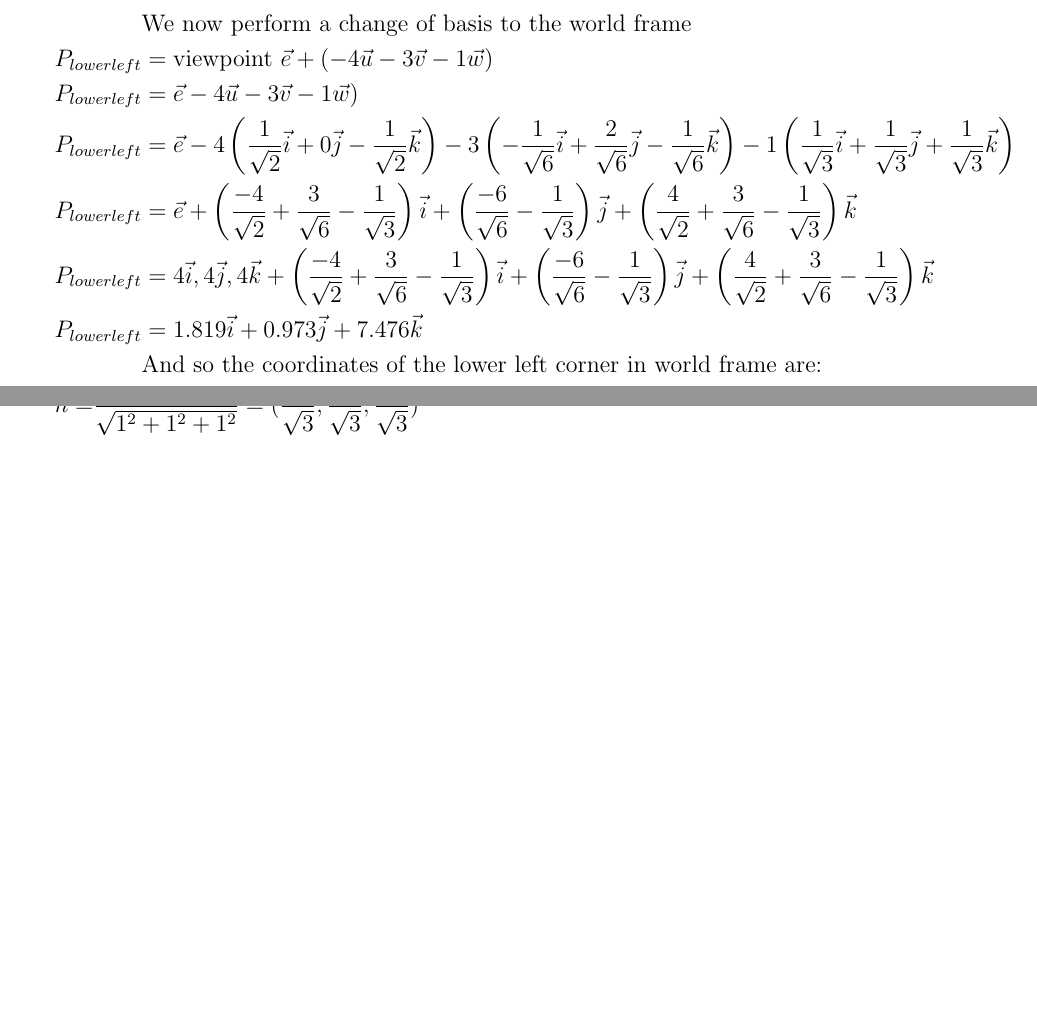
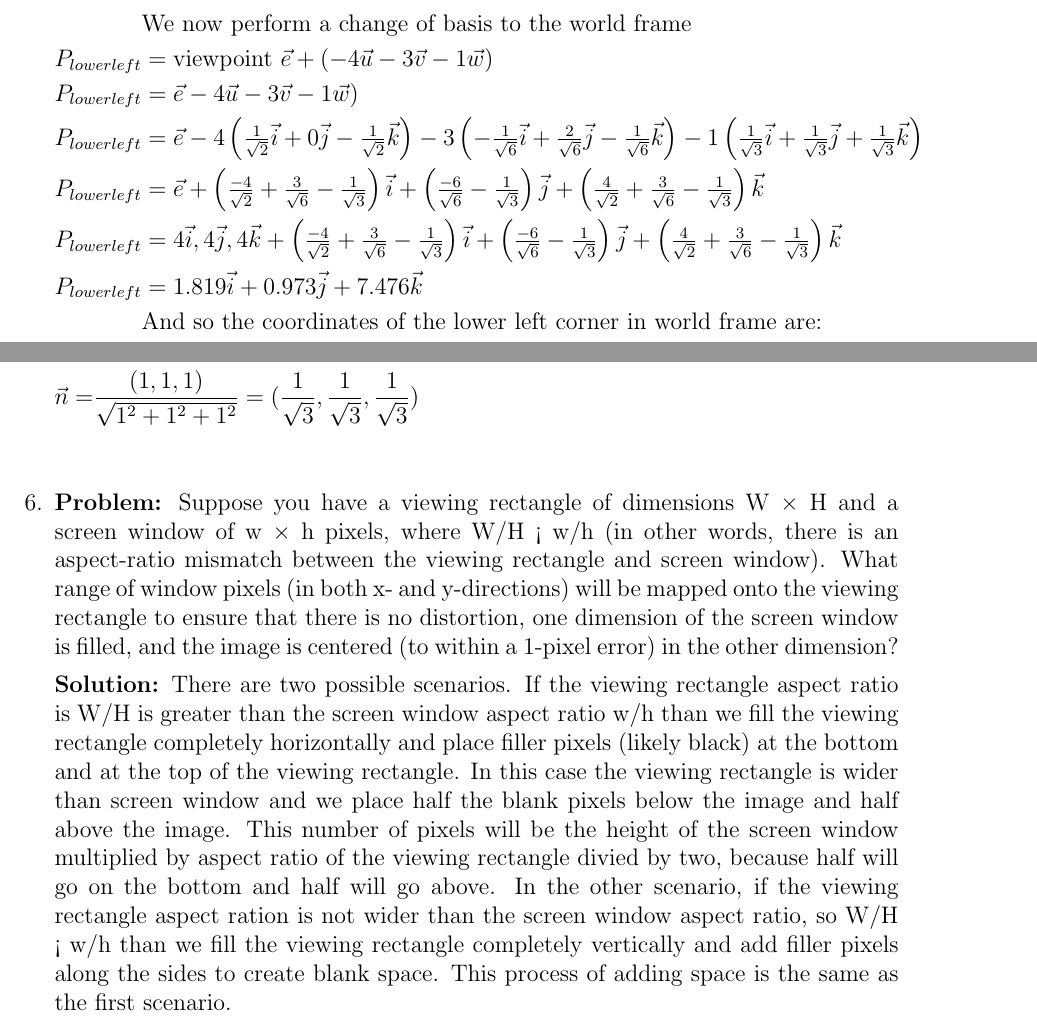
Before and after one commit to carmi/comp356, a LaTeX problem sheet (2a/hw2a.tex): two parts of pages 2 and 6 of 6, joined at a grey line, cut so that both start at the same text, the shorter picture padded with empty space. Compiled offline with pdfLaTeX.

Commit message:
finished

```diff
--- a/2a/hw2a.tex
+++ b/2a/hw2a.tex
@@ -55,9 +55,9 @@
             &\text{We now perform a change of basis to the world frame}\\
             P_{lower left} &= \text{viewpoint $\vec{e}$} + (-4\vec{u} - 3\vec{v} -1\vec{w})\\
             P_{lower left} &= \vec{e} -4\vec{u} - 3\vec{v} -1\vec{w})\\
-            P_{lower left} &= \vec{e} -4\left(\frac{1}{\sqrt{2}}\vec{i} + 0\vec{j} -\frac{1}{\sqrt{2}}\vec{k}\right) - 3\left( -\frac{1}{\sqrt{6}}\vec{i} + \frac{2}{\sqrt{6}}\vec{j} -\frac{1}{\sqrt{6}}\vec{k} \right) - 1\left(\frac{1}{\sqrt{3}}\vec{i} + \frac{1}{\sqrt{3}}\vec{j} + \frac{1}{\sqrt{3}}\vec{k}\right)\\
-            P_{lower left} &= \vec{e} + \left( \frac{-4}{\sqrt{2}} + \frac{3}{\sqrt{6}} -\frac{1}{\sqrt{3}} \right) \vec{i} + \left(\frac{-6}{\sqrt{6}} - \frac{1}{\sqrt{3}} \right) \vec{j} + \left( \frac{4}{\sqrt{2}} +\frac{3}{\sqrt{6}} - \frac{1}{\sqrt{3}} \right) \vec{k}\\
-            P_{lower left} &= 4\vec{i}, 4\vec{j}, 4\vec{k} + \left( \frac{-4}{\sqrt{2}} + \frac{3}{\sqrt{6}} -\frac{1}{\sqrt{3}} \right) \vec{i} + \left(\frac{-6}{\sqrt{6}} - \frac{1}{\sqrt{3}} \right) \vec{j} + \left( \frac{4}{\sqrt{2}} +\frac{3}{\sqrt{6}} - \frac{1}{\sqrt{3}} \right) \vec{k}\\
+            P_{lower left} &= \vec{e} -4\left(\tfrac{1}{\sqrt{2}}\vec{i} + 0\vec{j} -\tfrac{1}{\sqrt{2}}\vec{k}\right) - 3\left( -\tfrac{1}{\sqrt{6}}\vec{i} + \tfrac{2}{\sqrt{6}}\vec{j} -\tfrac{1}{\sqrt{6}}\vec{k} \right) - 1\left(\tfrac{1}{\sqrt{3}}\vec{i} + \tfrac{1}{\sqrt{3}}\vec{j} + \tfrac{1}{\sqrt{3}}\vec{k}\right)\\
+            P_{lower left} &= \vec{e} + \left( \tfrac{-4}{\sqrt{2}} + \tfrac{3}{\sqrt{6}} -\tfrac{1}{\sqrt{3}} \right) \vec{i} + \left(\tfrac{-6}{\sqrt{6}} - \tfrac{1}{\sqrt{3}} \right) \vec{j} + \left( \tfrac{4}{\sqrt{2}} +\tfrac{3}{\sqrt{6}} - \tfrac{1}{\sqrt{3}} \right) \vec{k}\\
+            P_{lower left} &= 4\vec{i}, 4\vec{j}, 4\vec{k} + \left( \tfrac{-4}{\sqrt{2}} + \tfrac{3}{\sqrt{6}} -\tfrac{1}{\sqrt{3}} \right) \vec{i} + \left(\tfrac{-6}{\sqrt{6}} - \tfrac{1}{\sqrt{3}} \right) \vec{j} + \left( \tfrac{4}{\sqrt{2}} +\tfrac{3}{\sqrt{6}} - \tfrac{1}{\sqrt{3}} \right) \vec{k}\\
             P_{lower left} &= 1.819\vec{i} + 0.973\vec{j} + 7.476\vec{k}\\
             &\text{And so the coordinates of the lower left corner in world frame are:}\\
             P_{lower left} &= (1.819, 0.973, 7.476)\\
@@ -215,6 +215,8 @@
         \vec{n} =& \frac{(1,1,1)}{\sqrt{1^2 + 1^2 + 1^2}} = (\frac{1}{\sqrt{3}}, \frac{1}{\sqrt{3}}, \frac{1}{\sqrt{3}})\\
     \end{align*}
 
+    \item \textbf{Problem:} Suppose you have a viewing rectangle of dimensions W × H and a screen window of w × h pixels, where W/H < w/h (in other words, there is an aspect-ratio mismatch between the viewing rectangle and screen window). What range of window pixels (in both x- and y-directions) will be mapped onto the viewing rectangle to ensure that there is no distortion, one dimension of the screen window is filled, and the image is centered (to within a 1-pixel error) in the other dimension?
 
+        \textbf{Solution:} There are two possible scenarios. If the viewing rectangle aspect ratio is W/H is greater than the screen window aspect ratio w/h than we fill the viewing rectangle completely horizontally and place filler pixels (likely black) at the bottom and at the top of the viewing rectangle. In this case the viewing rectangle is wider than screen window and we place half the blank pixels below the image and half above the image. This number of pixels will be the height of the screen window multiplied by aspect ratio of the viewing rectangle divied by two, because half will go on the bottom and half will go above. In the other scenario, if the viewing rectangle aspect ration is not wider than the screen window aspect ratio, so W/H < w/h than we fill the viewing rectangle completely vertically and add filler pixels along the sides to create blank space. This process of adding space is the same as the first scenario.
 \end{enumerate}
 \end{document}
```
Also changed, not shown: 2a/hw2a.tex (14 more changed lines).
